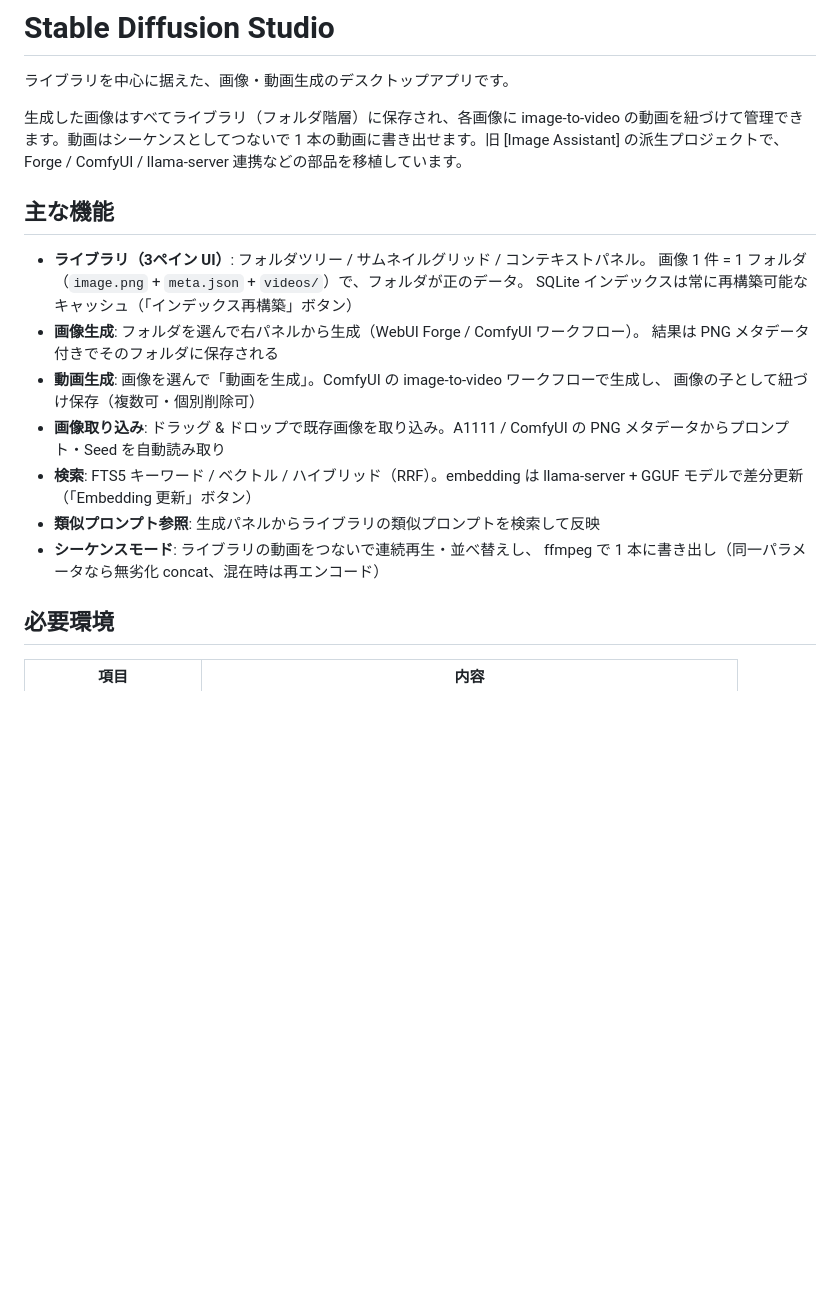
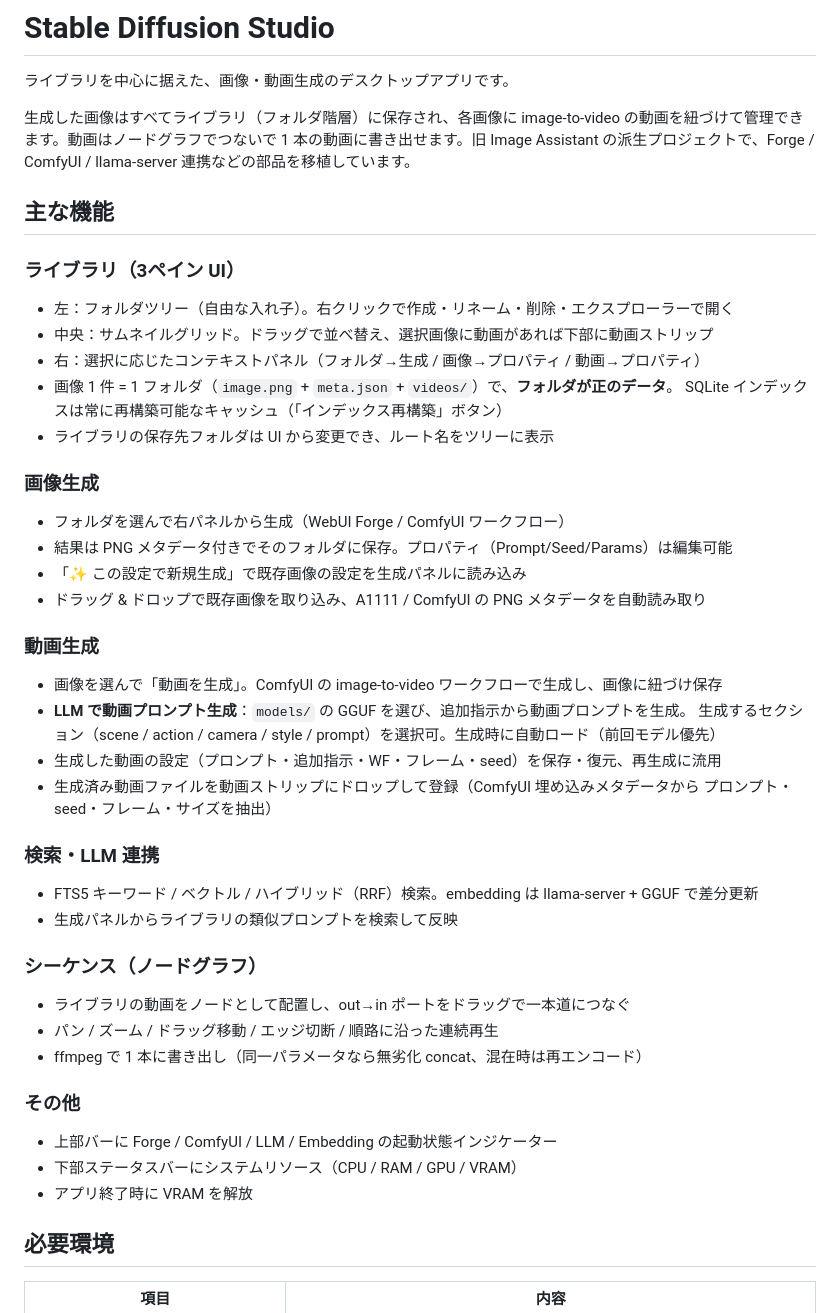
Before and after one commit to ysm446/stable-diffusion-studio, a Markdown page: README.md, the part around one of its changes. GitHub-like rendering; blank space fills up the shorter version.

```diff
--- a/README.md
+++ b/README.md
@@ -2,24 +2,45 @@
 
 ライブラリを中心に据えた、画像・動画生成のデスクトップアプリです。
 
-生成した画像はすべてライブラリ（フォルダ階層）に保存され、各画像に image-to-video の動画を紐づけて管理できます。動画はシーケンスとしてつないで 1 本の動画に書き出せます。旧 [Image Assistant] の派生プロジェクトで、Forge / ComfyUI / llama-server 連携などの部品を移植しています。
+生成した画像はすべてライブラリ（フォルダ階層）に保存され、各画像に image-to-video の動画を紐づけて管理できます。動画はノードグラフでつないで 1 本の動画に書き出せます。旧 Image Assistant の派生プロジェクトで、Forge / ComfyUI / llama-server 連携などの部品を移植しています。
 
 ## 主な機能
 
-- **ライブラリ（3ペイン UI）**: フォルダツリー / サムネイルグリッド / コンテキストパネル。
-  画像 1 件 = 1 フォルダ（`image.png` + `meta.json` + `videos/`）で、フォルダが正のデータ。
+### ライブラリ（3ペイン UI）
+- 左：フォルダツリー（自由な入れ子）。右クリックで作成・リネーム・削除・エクスプローラーで開く
+- 中央：サムネイルグリッド。ドラッグで並べ替え、選択画像に動画があれば下部に動画ストリップ
+- 右：選択に応じたコンテキストパネル（フォルダ→生成 / 画像→プロパティ / 動画→プロパティ）
+- 画像 1 件 = 1 フォルダ（`image.png` + `meta.json` + `videos/`）で、**フォルダが正のデータ**。
   SQLite インデックスは常に再構築可能なキャッシュ（「インデックス再構築」ボタン）
-- **画像生成**: フォルダを選んで右パネルから生成（WebUI Forge / ComfyUI ワークフロー）。
-  結果は PNG メタデータ付きでそのフォルダに保存される
-- **動画生成**: 画像を選んで「動画を生成」。ComfyUI の image-to-video ワークフローで生成し、
-  画像の子として紐づけ保存（複数可・個別削除可）
-- **画像取り込み**: ドラッグ & ドロップで既存画像を取り込み。A1111 / ComfyUI の
-  PNG メタデータからプロンプト・Seed を自動読み取り
-- **検索**: FTS5 キーワード / ベクトル / ハイブリッド（RRF）。embedding は
-  llama-server + GGUF モデルで差分更新（「Embedding 更新」ボタン）
-- **類似プロンプト参照**: 生成パネルからライブラリの類似プロンプトを検索して反映
-- **シーケンスモード**: ライブラリの動画をつないで連続再生・並べ替えし、
-  ffmpeg で 1 本に書き出し（同一パラメータなら無劣化 concat、混在時は再エンコード）
+- ライブラリの保存先フォルダは UI から変更でき、ルート名をツリーに表示
+
+### 画像生成
+- フォルダを選んで右パネルから生成（WebUI Forge / ComfyUI ワークフロー）
+- 結果は PNG メタデータ付きでそのフォルダに保存。プロパティ（Prompt/Seed/Params）は編集可能
+- 「✨ この設定で新規生成」で既存画像の設定を生成パネルに読み込み
+- ドラッグ & ドロップで既存画像を取り込み、A1111 / ComfyUI の PNG メタデータを自動読み取り
+
+### 動画生成
+- 画像を選んで「動画を生成」。ComfyUI の image-to-video ワークフローで生成し、画像に紐づけ保存
+- **LLM で動画プロンプト生成**：`models/` の GGUF を選び、追加指示から動画プロンプトを生成。
+  生成するセクション（scene / action / camera / style / prompt）を選択可。生成時に自動ロード（前回モデル優先）
+- 生成した動画の設定（プロンプト・追加指示・WF・フレーム・seed）を保存・復元、再生成に流用
+- 生成済み動画ファイルを動画ストリップにドロップして登録（ComfyUI 埋め込みメタデータから
+  プロンプト・seed・フレーム・サイズを抽出）
+
+### 検索・LLM 連携
+- FTS5 キーワード / ベクトル / ハイブリッド（RRF）検索。embedding は llama-server + GGUF で差分更新
+- 生成パネルからライブラリの類似プロンプトを検索して反映
+
+### シーケンス（ノードグラフ）
+- ライブラリの動画をノードとして配置し、out→in ポートをドラッグで一本道につなぐ
+- パン / ズーム / ドラッグ移動 / エッジ切断 / 順路に沿った連続再生
+- ffmpeg で 1 本に書き出し（同一パラメータなら無劣化 concat、混在時は再エンコード）
+
+### その他
+- 上部バーに Forge / ComfyUI / LLM / Embedding の起動状態インジケーター
+- 下部ステータスバーにシステムリソース（CPU / RAM / GPU / VRAM）
+- アプリ終了時に VRAM を解放
 
 ## 必要環境
 
```
Also changed, not shown: other parts of README.md (+45 -7 lines), CLAUDE.md (added, +73 -0 lines).
